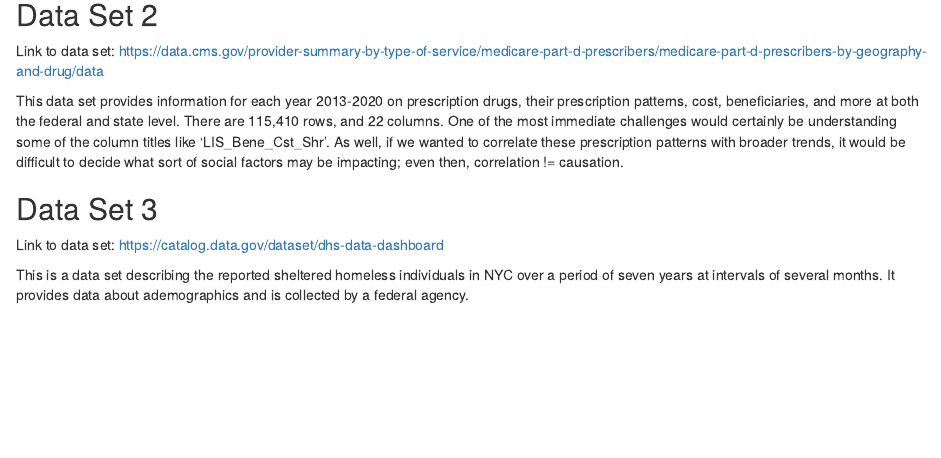
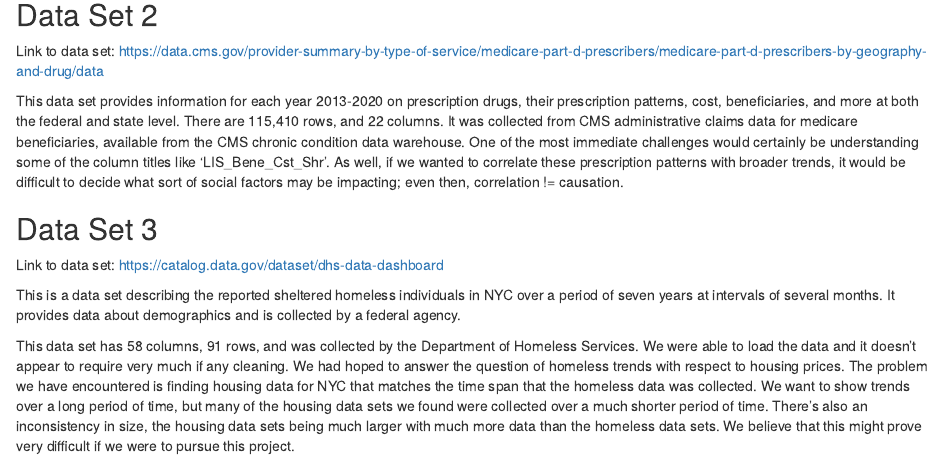
Before and after one commit to hrwilly/ma415-final-project, an R Markdown document (content/post/2022-10-11-potential-data-sets-week-of-10-10-2022/index.Rmd): the page in a window 1100 px wide, from 260 px down. Rendered offline with R 4.5, knitr and Pandoc, with nearby package versions.

Commit message:
hannah- data set three addition

```diff
--- a/content/post/2022-10-11-potential-data-sets-week-of-10-10-2022/index.Rmd
+++ b/content/post/2022-10-11-potential-data-sets-week-of-10-10-2022/index.Rmd
@@ -22,11 +22,13 @@ Link to data set: https://data.world/dataquest/mlb-game-logs/workspace/file?file
 Link to data set:
 https://data.cms.gov/provider-summary-by-type-of-service/medicare-part-d-prescribers/medicare-part-d-prescribers-by-geography-and-drug/data
 
-This data set provides information for each year 2013-2020 on prescription drugs, their prescription patterns, cost, beneficiaries, and more at both the federal and state level. There are 115,410 rows, and 22 columns. One of the most immediate challenges would certainly be understanding some of the column titles like 'LIS_Bene_Cst_Shr'. As well, if we wanted to correlate these prescription patterns with broader trends, it would be difficult to decide what sort of social factors may be impacting; even then, correlation != causation.
+This data set provides information for each year 2013-2020 on prescription drugs, their prescription patterns, cost, beneficiaries, and more at both the federal and state level. There are 115,410 rows, and 22 columns. It was collected from CMS administrative claims data for medicare beneficiaries, available from the CMS chronic condition data warehouse.  One of the most immediate challenges would certainly be understanding some of the column titles like 'LIS_Bene_Cst_Shr'. As well, if we wanted to correlate these prescription patterns with broader trends, it would be difficult to decide what sort of social factors may be impacting; even then, correlation != causation.
 
 
 ## Data Set 3
 
 Link to data set: https://catalog.data.gov/dataset/dhs-data-dashboard
 
-This is a data set describing the reported sheltered homeless individuals in NYC over a period of seven years at intervals of several months. It provides data about ademographics and is collected by a federal agency.
+This is a data set describing the reported sheltered homeless individuals in NYC over a period of seven years at intervals of several months. It provides data about demographics and is collected by a federal agency.
+
+This data set has 58 columns, 91 rows, and was collected by the Department of Homeless Services. We were able to load the data and it doesn't appear to require very much if any cleaning. We had hoped to answer the question of homeless trends with respect to housing prices. The problem we have encountered is finding housing data for NYC that matches the time span that the homeless data was collected. We want to show trends over a long period of time, but many of the housing data sets we found were collected over a much shorter period of time. There's also an inconsistency in size, the housing data sets being much larger with much more data than the homeless data sets. We believe that this might prove very difficult if we were to pursue this project.
```
